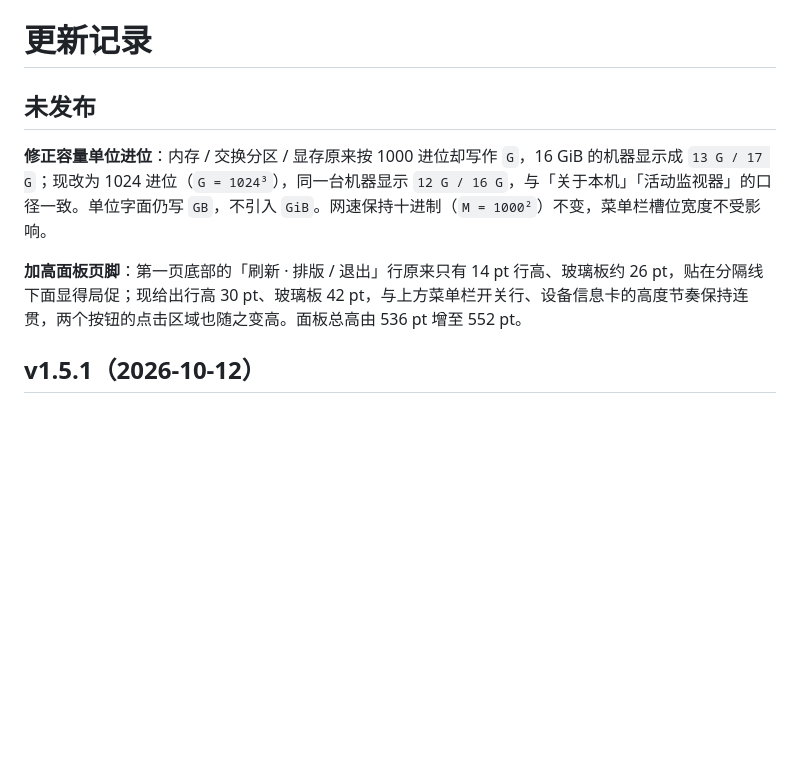
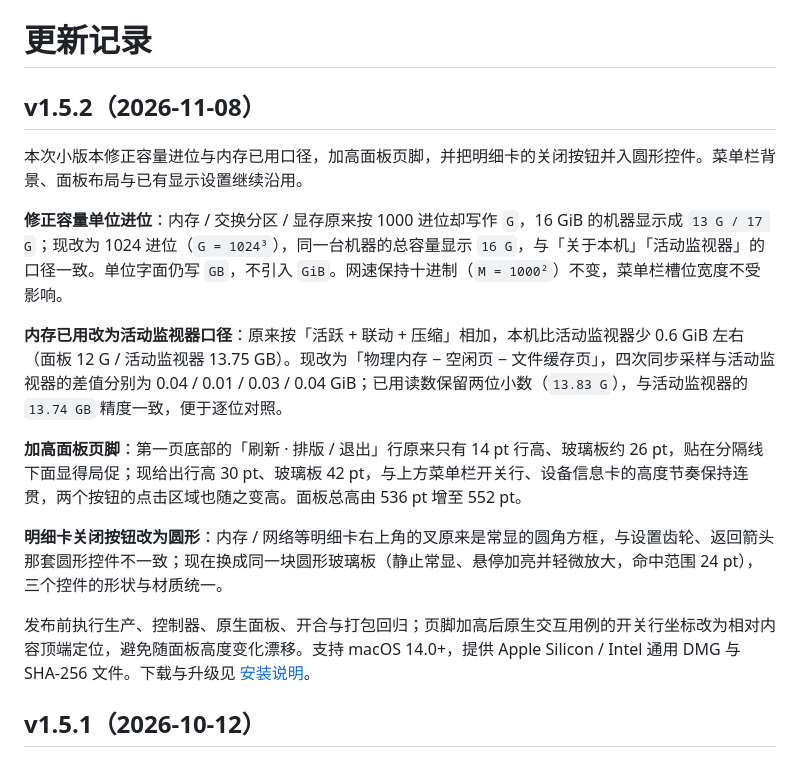
Before and after one commit to orange-ora/SysPulse, a Markdown page: CHANGELOG.md, the part around the change. Drawn GitHub-style; blank space fills up the shorter version.

```diff
--- a/CHANGELOG.md
+++ b/CHANGELOG.md
@@ -1,10 +1,18 @@
 # 更新记录
 
-## 未发布
+## v1.5.2（2026-11-08）
 
-**修正容量单位进位**：内存 / 交换分区 / 显存原来按 1000 进位却写作 `G`，16 GiB 的机器显示成 `13 G / 17 G`；现改为 1024 进位（`G = 1024³`），同一台机器显示 `12 G / 16 G`，与「关于本机」「活动监视器」的口径一致。单位字面仍写 `GB`，不引入 `GiB`。网速保持十进制（`M = 1000²`）不变，菜单栏槽位宽度不受影响。
+本次小版本修正容量进位与内存已用口径，加高面板页脚，并把明细卡的关闭按钮并入圆形控件。菜单栏背景、面板布局与已有显示设置继续沿用。
+
+**修正容量单位进位**：内存 / 交换分区 / 显存原来按 1000 进位却写作 `G`，16 GiB 的机器显示成 `13 G / 17 G`；现改为 1024 进位（`G = 1024³`），同一台机器的总容量显示 `16 G`，与「关于本机」「活动监视器」的口径一致。单位字面仍写 `GB`，不引入 `GiB`。网速保持十进制（`M = 1000²`）不变，菜单栏槽位宽度不受影响。
+
+**内存已用改为活动监视器口径**：原来按「活跃 + 联动 + 压缩」相加，本机比活动监视器少 0.6 GiB 左右（面板 12 G / 活动监视器 13.75 GB）。现改为「物理内存 − 空闲页 − 文件缓存页」，四次同步采样与活动监视器的差值分别为 0.04 / 0.01 / 0.03 / 0.04 GiB；已用读数保留两位小数（`13.83 G`），与活动监视器的 `13.74 GB` 精度一致，便于逐位对照。
 
 **加高面板页脚**：第一页底部的「刷新 · 排版 / 退出」行原来只有 14 pt 行高、玻璃板约 26 pt，贴在分隔线下面显得局促；现给出行高 30 pt、玻璃板 42 pt，与上方菜单栏开关行、设备信息卡的高度节奏保持连贯，两个按钮的点击区域也随之变高。面板总高由 536 pt 增至 552 pt。
+
+**明细卡关闭按钮改为圆形**：内存 / 网络等明细卡右上角的叉原来是常显的圆角方框，与设置齿轮、返回箭头那套圆形控件不一致；现在换成同一块圆形玻璃板（静止常显、悬停加亮并轻微放大，命中范围 24 pt），三个控件的形状与材质统一。
+
+发布前执行生产、控制器、原生面板、开合与打包回归；页脚加高后原生交互用例的开关行坐标改为相对内容顶端定位，避免随面板高度变化漂移。支持 macOS 14.0+，提供 Apple Silicon / Intel 通用 DMG 与 SHA-256 文件。下载与升级见 [安装说明](<README.md#下载与安装>)。
 
 ## v1.5.1（2026-10-12）
 
```
Also changed, not shown: README.md (+12 -10 lines), docs/UPDATE-v1.5.2.md (added, +80 -0 lines), docs/memory-detail-v1.5.2.png (added), docs/panel-v1.5.2.png (added), docs/settings-v1.5.2.png (added), 7 other files.
